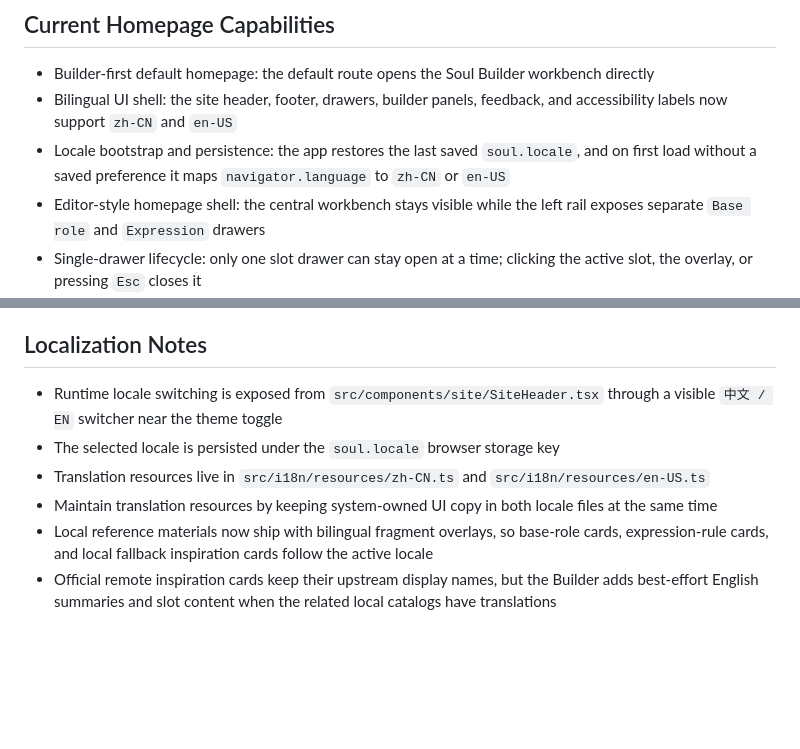
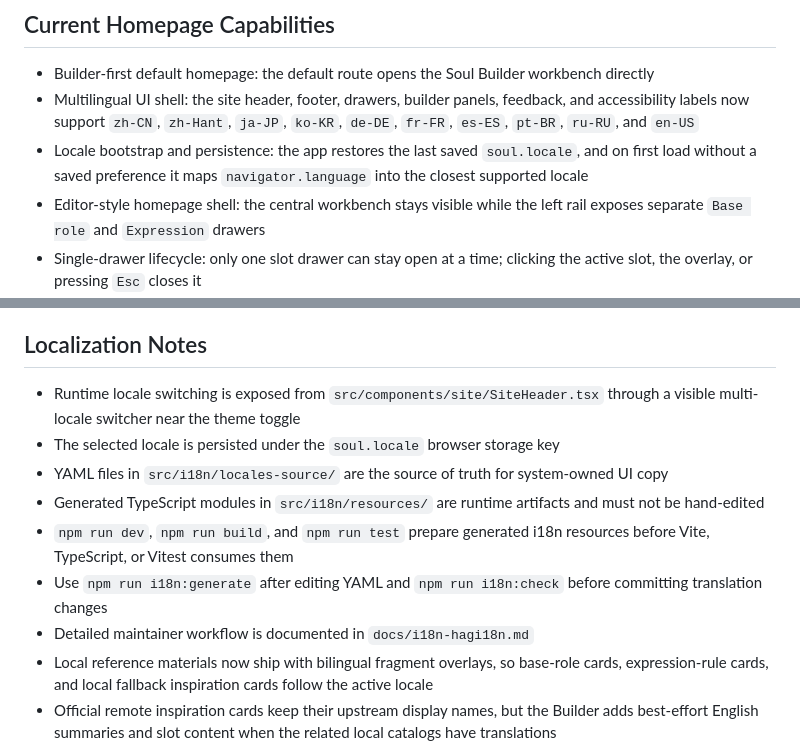
Before and after one commit to HagiCode-org/soul, a Markdown page: README.md, 2 parts joined by grey strips. Drawn GitHub-style; blank space fills up the shorter version.

Commit message:
docs(readme): document multi-language support and i18n workflow
Update README to reflect the new 10-language support, YAML-based translation workflow, and maintainer documentation location.

Co-Authored-By: Hagicode <noreply@hagicode.com>
Signed-off-by: newbe36524 <newbe36524@qq.com>

```diff
--- a/README.md
+++ b/README.md
@@ -6,8 +6,8 @@ The current default homepage is the builder-first HagiSoul experience for creati
 ## Current Homepage Capabilities
 
 - Builder-first default homepage: the default route opens the Soul Builder workbench directly
-- Bilingual UI shell: the site header, footer, drawers, builder panels, feedback, and accessibility labels now support `zh-CN` and `en-US`
-- Locale bootstrap and persistence: the app restores the last saved `soul.locale`, and on first load without a saved preference it maps `navigator.language` to `zh-CN` or `en-US`
+- Multilingual UI shell: the site header, footer, drawers, builder panels, feedback, and accessibility labels now support `zh-CN`, `zh-Hant`, `ja-JP`, `ko-KR`, `de-DE`, `fr-FR`, `es-ES`, `pt-BR`, `ru-RU`, and `en-US`
+- Locale bootstrap and persistence: the app restores the last saved `soul.locale`, and on first load without a saved preference it maps `navigator.language` into the closest supported locale
 - Editor-style homepage shell: the central workbench stays visible while the left rail exposes separate `Base role` and `Expression` drawers
 - Single-drawer lifecycle: only one slot drawer can stay open at a time; clicking the active slot, the overlay, or pressing `Esc` closes it
 - Local reference materials: build-time snapshots are generated from `repos/web/docs` base-role and expression catalogs
@@ -17,10 +17,13 @@ The current default homepage is the builder-first HagiSoul experience for creati
 
 ## Localization Notes
 
-- Runtime locale switching is exposed from `src/components/site/SiteHeader.tsx` through a visible `中文 / EN` switcher near the theme toggle
+- Runtime locale switching is exposed from `src/components/site/SiteHeader.tsx` through a visible multi-locale switcher near the theme toggle
 - The selected locale is persisted under the `soul.locale` browser storage key
-- Translation resources live in `src/i18n/resources/zh-CN.ts` and `src/i18n/resources/en-US.ts`
-- Maintain translation resources by keeping system-owned UI copy in both locale files at the same time
+- YAML files in `src/i18n/locales-source/` are the source of truth for system-owned UI copy
+- Generated TypeScript modules in `src/i18n/resources/` are runtime artifacts and must not be hand-edited
+- `npm run dev`, `npm run build`, and `npm run test` prepare generated i18n resources before Vite, TypeScript, or Vitest consumes them
+- Use `npm run i18n:generate` after editing YAML and `npm run i18n:check` before committing translation changes
+- Detailed maintainer workflow is documented in `docs/i18n-hagi18n.md`
 - Local reference materials now ship with bilingual fragment overlays, so base-role cards, expression-rule cards, and local fallback inspiration cards follow the active locale
 - Official remote inspiration cards keep their upstream display names, but the Builder adds best-effort English summaries and slot content when the related local catalogs have translations
 - User-authored draft text is never rewritten during runtime locale switches; only future material selections use the current locale
```
